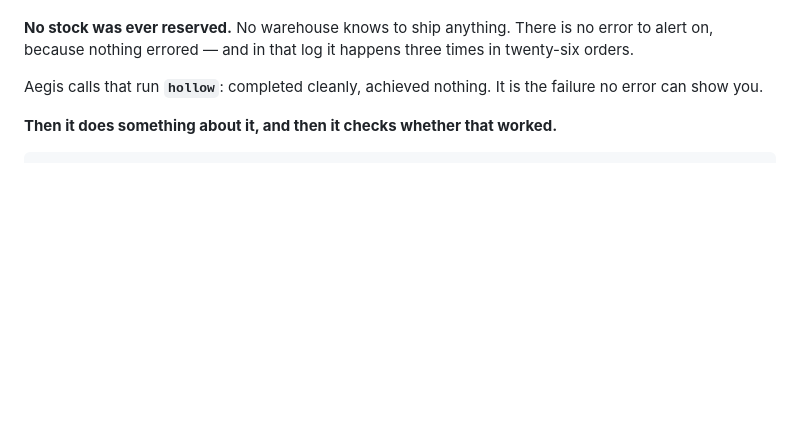
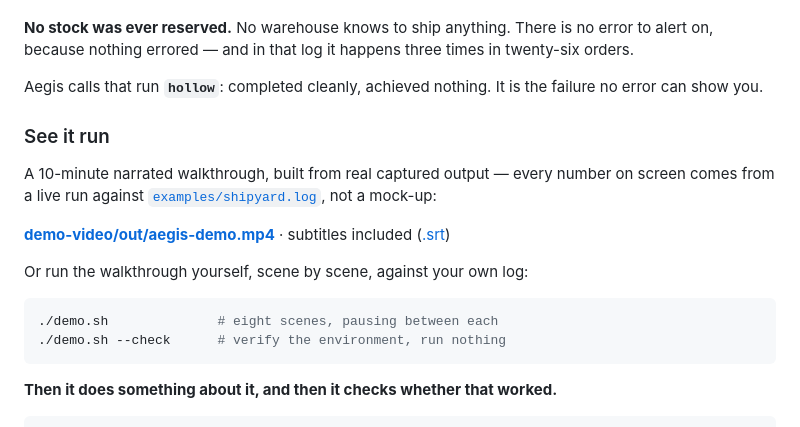
Before and after one commit to nathishdev-netizen/aegis-sre, a Markdown page: README.md, the part around the change. GitHub-like rendering; blank space fills up the shorter version.

Commit message:
Point the README at the walkthrough
A reader who can watch the hollow run being found decides faster than one
who has to clone first. The video and ./demo.sh both read the shipyard log
that ships with the repo, so neither needs setup to try.

````diff
--- a/README.md
+++ b/README.md
@@ -23,6 +23,22 @@ times in twenty-six orders.
 
 Aegis calls that run **`hollow`**: completed cleanly, achieved nothing. It is
 the failure no error can show you.
+
+### See it run
+
+A 10-minute narrated walkthrough, built from real captured output — every
+number on screen comes from a live run against
+[`examples/shipyard.log`](examples/shipyard.log), not a mock-up:
+
+**[demo-video/out/aegis-demo.mp4](demo-video/out/aegis-demo.mp4)** · subtitles
+included ([.srt](demo-video/out/aegis-demo.srt))
+
+Or run the walkthrough yourself, scene by scene, against your own log:
+
+```bash
+./demo.sh              # eight scenes, pausing between each
+./demo.sh --check      # verify the environment, run nothing
+```
 
 **Then it does something about it, and then it checks whether that worked.**
 
````
